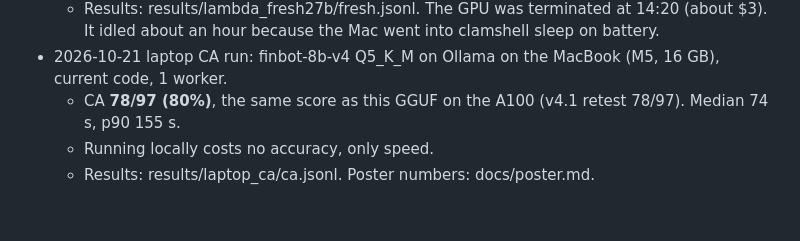
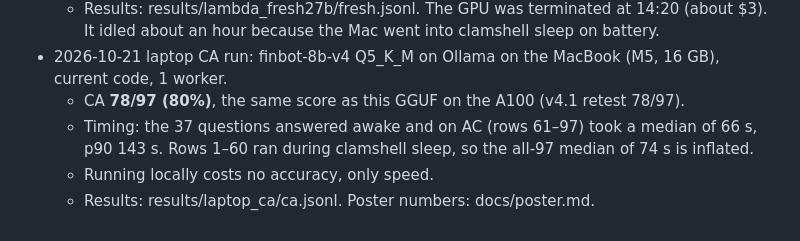
Before and after one commit to mohammedr3za/financial-literacy-chatbot, a Markdown page: PLAN.md, the part around the change. GitHub-like rendering.

```diff
--- a/PLAN.md
+++ b/PLAN.md
@@ -257,6 +257,7 @@ Caution: any fix must be checked on *new* problems, not these 30, or the score m
   - Regulatory is the weakest kind for both models (8B 7/12).
   - Results: results/lambda_fresh27b/fresh.jsonl. The GPU was terminated at 14:20 (about $3). It idled about an hour because the Mac went into clamshell sleep on battery.
 - 2026-10-21 laptop CA run: finbot-8b-v4 Q5_K_M on Ollama on the MacBook (M5, 16 GB), current code, 1 worker.
-  - CA **78/97 (80%)**, the same score as this GGUF on the A100 (v4.1 retest 78/97). Median 74 s, p90 155 s.
+  - CA **78/97 (80%)**, the same score as this GGUF on the A100 (v4.1 retest 78/97).
+  - Timing: the 37 questions answered awake and on AC (rows 61–97) took a median of 66 s, p90 143 s. Rows 1–60 ran during clamshell sleep, so the all-97 median of 74 s is inflated.
   - Running locally costs no accuracy, only speed.
   - Results: results/laptop_ca/ca.jsonl. Poster numbers: docs/poster.md.
```
Also changed, not shown: docs/poster.md (+24 -18 lines).
